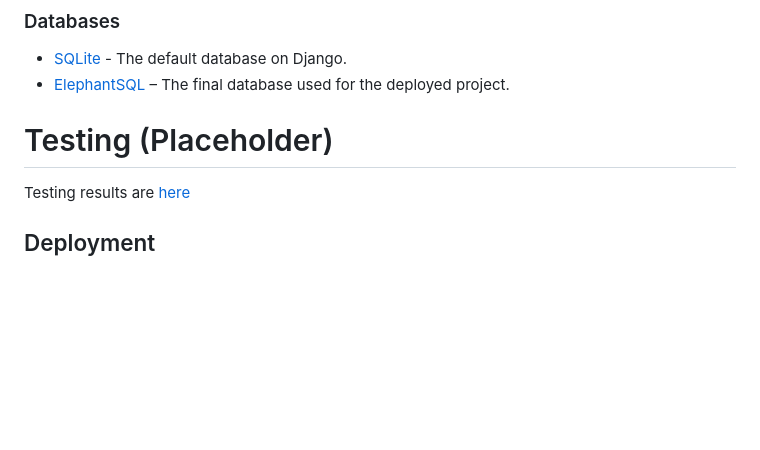
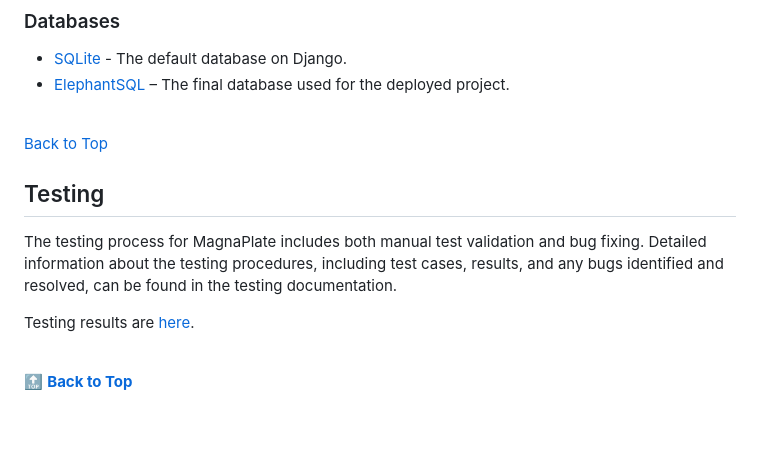
Before and after one commit to Freedy-FR/CI-P5-MagnaPlate, a Markdown page: README.md, the part around one of its changes. Drawn GitHub-style; blank space fills up the shorter version.

```diff
--- a/README.md
+++ b/README.md
@@ -1252,7 +1290,17 @@ Search Engine Optimisation or SEO techniques were adopted to try to create more
 * [SQLite](https://sqlite.org/index.html "SQLite") - The default database on Django.
 * [ElephantSQL](https://www.elephantsql.com/ "ElephantSQL") – The final database used for the deployed project.
 
-
-# Testing (Placeholder)
-
-Testing results are [here](TESTING.md)
+<br>
+
+[Back to Top](#table-of-contents)
+
+## Testing
+
+The testing process for MagnaPlate includes both manual test validation and bug fixing. Detailed information about the testing procedures, including test cases, results, and any bugs identified and resolved, can be found in the testing documentation.
+
+Testing results are [here](TESTING.md).
+
+<br>
+
+[🔝 **Back to Top**](#table-of-contents)
+
```
Also changed, not shown: other parts of README.md (+151 -95 lines).
